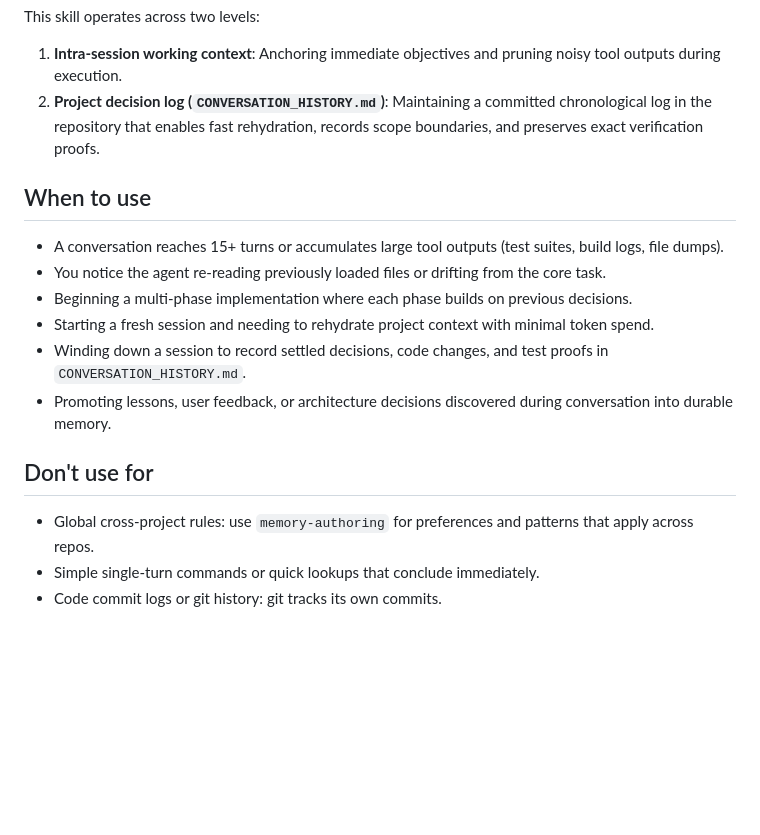
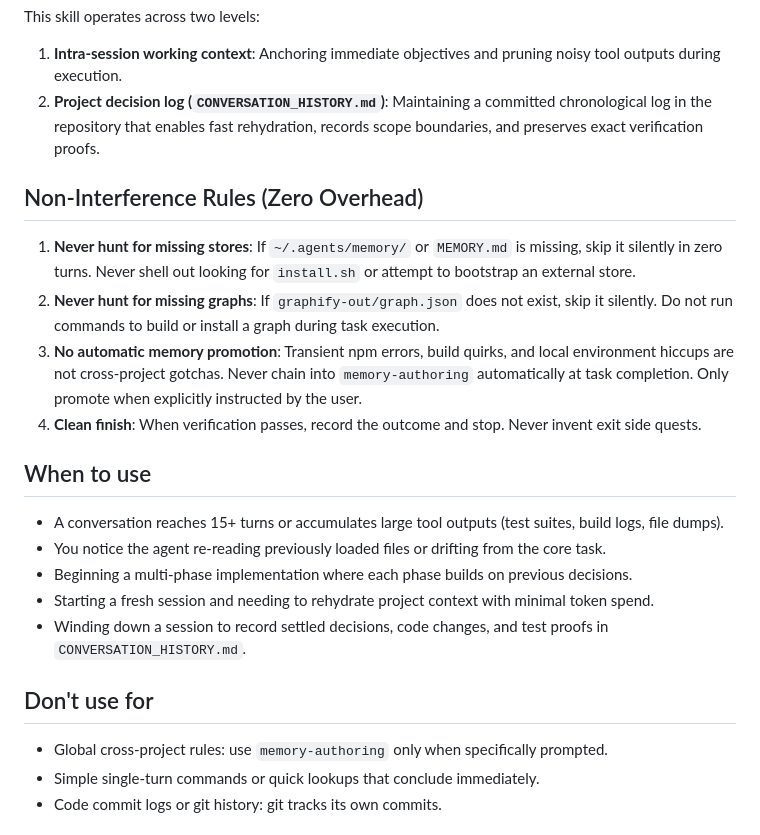
Before and after one commit to XyrusCode/ai-sync, a Markdown page: skills/conversation-history/SKILL.md, the part around one of its changes. Rendered like a GitHub page; blank space fills up the shorter version.

```diff
--- a/skills/conversation-history/SKILL.md
+++ b/skills/conversation-history/SKILL.md
@@ -13,6 +13,13 @@ This skill operates across two levels:
 1. **Intra-session working context**: Anchoring immediate objectives and pruning noisy tool outputs during execution.
 2. **Project decision log (`CONVERSATION_HISTORY.md`)**: Maintaining a committed chronological log in the repository that enables fast rehydration, records scope boundaries, and preserves exact verification proofs.
 
+## Non-Interference Rules (Zero Overhead)
+
+1. **Never hunt for missing stores**: If `~/.agents/memory/` or `MEMORY.md` is missing, skip it silently in zero turns. Never shell out looking for `install.sh` or attempt to bootstrap an external store.
+2. **Never hunt for missing graphs**: If `graphify-out/graph.json` does not exist, skip it silently. Do not run commands to build or install a graph during task execution.
+3. **No automatic memory promotion**: Transient npm errors, build quirks, and local environment hiccups are not cross-project gotchas. Never chain into `memory-authoring` automatically at task completion. Only promote when explicitly instructed by the user.
+4. **Clean finish**: When verification passes, record the outcome and stop. Never invent exit side quests.
+
 ## When to use
 
 - A conversation reaches 15+ turns or accumulates large tool outputs (test suites, build logs, file dumps).
@@ -20,11 +27,10 @@ This skill operates across two levels:
 - Beginning a multi-phase implementation where each phase builds on previous decisions.
 - Starting a fresh session and needing to rehydrate project context with minimal token spend.
 - Winding down a session to record settled decisions, code changes, and test proofs in `CONVERSATION_HISTORY.md`.
-- Promoting lessons, user feedback, or architecture decisions discovered during conversation into durable memory.
 
 ## Don't use for
 
-- Global cross-project rules: use `memory-authoring` for preferences and patterns that apply across repos.
+- Global cross-project rules: use `memory-authoring` only when specifically prompted.
 - Simple single-turn commands or quick lookups that conclude immediately.
 - Code commit logs or git history: git tracks its own commits.
 
```
Also changed, not shown: other parts of skills/conversation-history/SKILL.md (+16 -21 lines), 2 other files.
